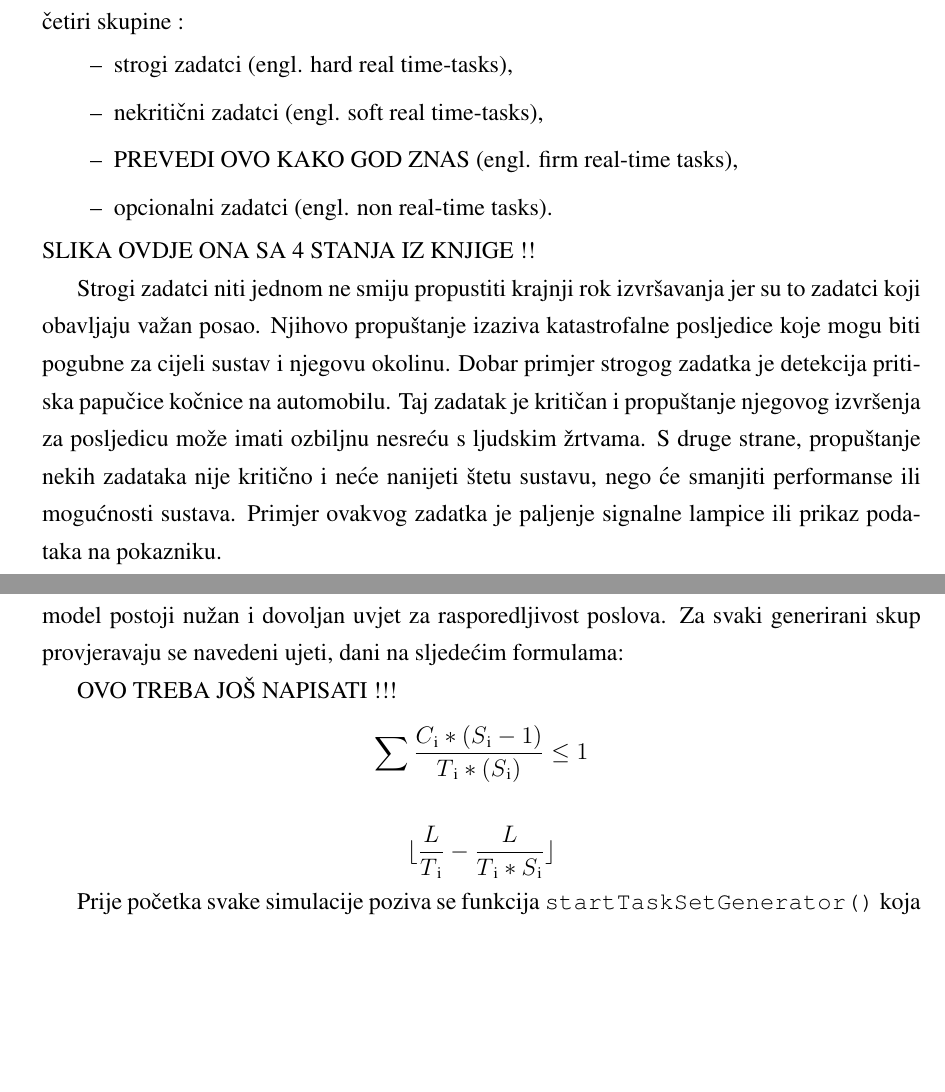
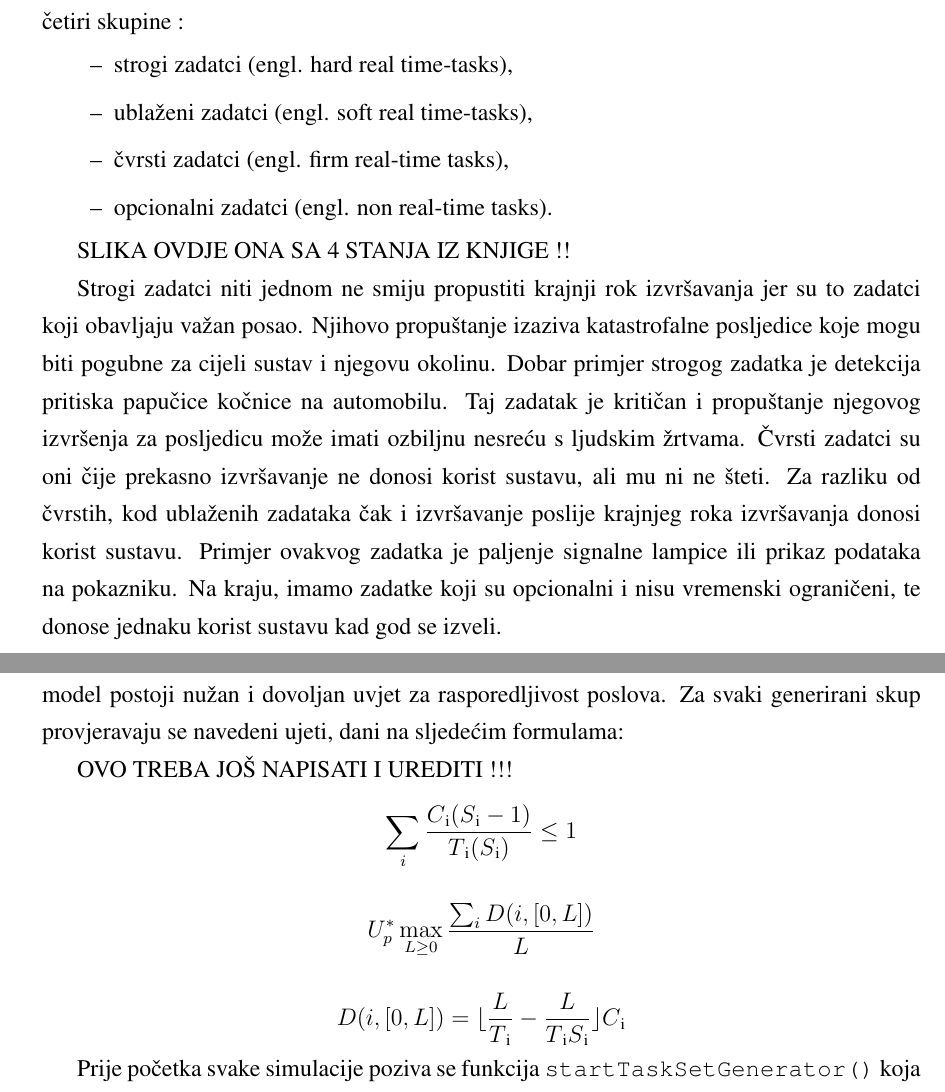
Before and after one commit to ljengic/Zavrsni-projekt, a LaTeX thesis (zavrsni.tex, which reads tekstovi/implementacija_simulatora.tex, tekstovi/osnove_teorije_rasporedivanja.tex): two parts of pages 8 and 25 of 32 before the commit and two parts of pages 8 and 25 of 33 after it, joined at a grey line, cut so that both start at the same text, the shorter picture padded with empty space. Compiled offline with pdfLaTeX.

Commit message:
neke sitnice...

```diff
--- a/tekstovi/implementacija_simulatora.tex
+++ b/tekstovi/implementacija_simulatora.tex
@@ -53,13 +53,18 @@ Nakon generiranja skupa zadataka potrebno je provjeriti hoće li on biti raspore
 će se generirati skroz dok uvjeti rasporedljivosti ne budu zadovoljeni. Za skip-over model postoji nužan i dovoljan uvjet za rasporedljivost
 poslova. Za svaki generirani skup provjeravaju se navedeni ujeti, dani na sljedećim formulama:
 
-OVO TREBA JOŠ NAPISATI !!!
+OVO TREBA JOŠ NAPISATI I UREDITI !!!
 \begin{equation*}
-    \sum\frac{C\textsubscript{i}*(S\textsubscript{i}-1)}{T\textsubscript{i}*(S\textsubscript{i})} \le 1
+    \sum_{i}\frac{C\textsubscript{i}(S\textsubscript{i}-1)}{T\textsubscript{i}(S\textsubscript{i})} \le 1
 \end{equation*}
 
 \begin{equation*}
-    \lfloor \frac{L}{T\textsubscript{i}}-\frac{L}{T\textsubscript{i}*S\textsubscript{i}} \rfloor
+    U_{p}^{*} \max_{L\geq0}\frac{\sum_{i}D(i,[0,L])}{L}
+\end{equation*}
+
+
+\begin{equation*}
+    D(i,[0,L])=\lfloor \frac{L}{T\textsubscript{i}}-\frac{L}{T\textsubscript{i}S\textsubscript{i}} \rfloor C\textsubscript{i}
 \end{equation*}
 
 
--- a/tekstovi/osnove_teorije_rasporedivanja.tex
+++ b/tekstovi/osnove_teorije_rasporedivanja.tex
@@ -15,17 +15,20 @@ među zadatcima.
 S obzirom na posljedice koje izaziva propuštanje roka izvršavanja zadatke dijelimo u četiri skupine :
 \begin{itemize}
     \item[--] strogi zadatci (engl. hard real time-tasks),
-    \item[--] nekritični zadatci (engl. soft real time-tasks),
-    \item[--] PREVEDI OVO KAKO GOD ZNAS (engl. firm real-time tasks),
+    \item[--] ublaženi zadatci (engl. soft real time-tasks),
+    \item[--] čvrsti zadatci (engl. firm real-time tasks),
     \item[--] opcionalni zadatci (engl. non real-time tasks).
 \end{itemize}
+
 SLIKA OVDJE ONA SA 4 STANJA IZ KNJIGE !!
 
 Strogi zadatci niti jednom ne smiju propustiti krajnji rok izvršavanja jer su to zadatci koji obavljaju važan posao. Njihovo
 propuštanje izaziva katastrofalne posljedice koje mogu biti pogubne za cijeli sustav i njegovu okolinu. Dobar primjer strogog zadatka je detekcija
 pritiska papučice kočnice na automobilu. Taj zadatak je kritičan i propuštanje njegovog izvršenja za posljedicu može imati ozbiljnu
-nesreću s ljudskim žrtvama. S druge strane, propuštanje nekih zadataka nije kritično i neće nanijeti štetu sustavu, nego će smanjiti
- performanse ili mogućnosti sustava. Primjer ovakvog zadatka je paljenje signalne lampice ili prikaz podataka na pokazniku.
+nesreću s ljudskim žrtvama. Čvrsti zadatci su oni čije prekasno izvršavanje ne donosi korist sustavu, ali mu ni ne šteti.
+Za razliku od čvrstih, kod ublaženih zadataka čak i izvršavanje poslije krajnjeg roka izvršavanja donosi korist sustavu.
+Primjer ovakvog zadatka je paljenje signalne lampice ili prikaz podataka na pokazniku.
+Na kraju, imamo zadatke koji su opcionalni i nisu vremenski ograničeni, te donose jednaku korist sustavu kad god se izveli.
 
 Zadatci u operacijskim sustavima za rad u stvarnom vremenu općenito se mogu naći u jednom od 3 stanja, a to su:
 \begin{itemize}
```
Also changed, not shown: tekstovi/rezultati.tex (+1 -1 lines), zavrsni.pdf, 6 other files.
